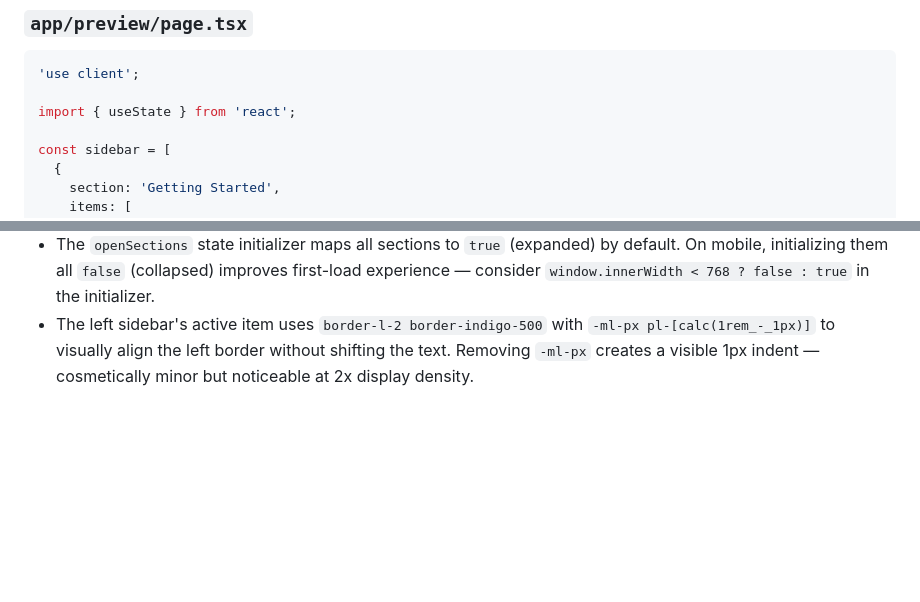
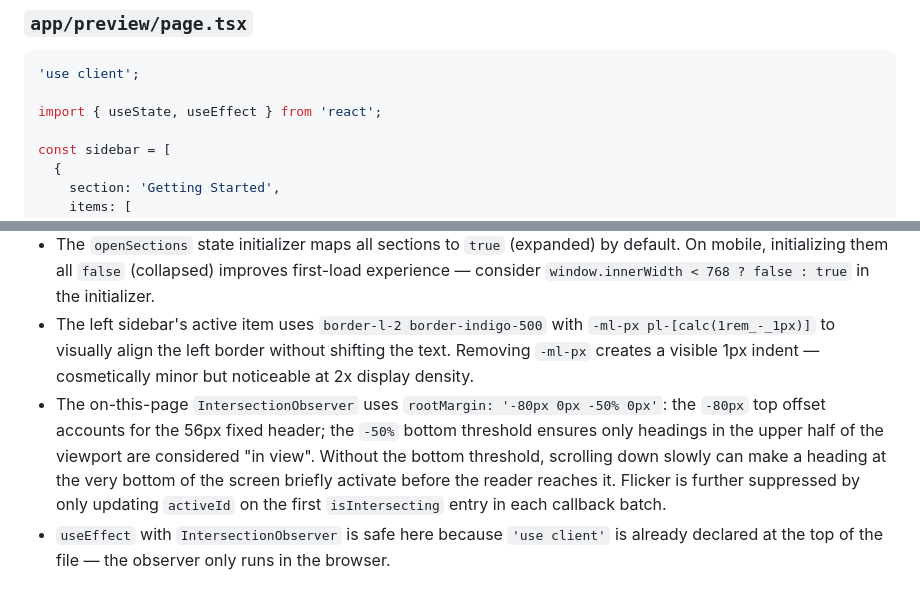
Before and after one commit to dennisonbertram/nextjs-claw, a Markdown page: docs/templates/07-docs-site.md, 2 parts joined by grey strips. GitHub-like rendering; blank space fills up the shorter version.

````diff
--- a/docs/templates/07-docs-site.md
+++ b/docs/templates/07-docs-site.md
@@ -94,7 +94,7 @@ export default function PreviewLayout({ children }: { children: React.ReactNode
 ```tsx
 'use client';
 
-import { useState } from 'react';
+import { useState, useEffect } from 'react';
 
 const sidebar = [
   {
@@ -482,3 +516,5 @@ When the user asks for "a docs site", "documentation page", "developer docs", "A
 - `CodeBlock` uses `navigator.clipboard.writeText` which requires HTTPS or `localhost` — in the preview, this fails silently on non-secure origins. Add a `try/catch` around the clipboard call if needed.
 - The `openSections` state initializer maps all sections to `true` (expanded) by default. On mobile, initializing them all `false` (collapsed) improves first-load experience — consider `window.innerWidth < 768 ? false : true` in the initializer.
 - The left sidebar's active item uses `border-l-2 border-indigo-500` with `-ml-px pl-[calc(1rem_-_1px)]` to visually align the left border without shifting the text. Removing `-ml-px` creates a visible 1px indent — cosmetically minor but noticeable at 2x display density.
+- The on-this-page `IntersectionObserver` uses `rootMargin: '-80px 0px -50% 0px'`: the `-80px` top offset accounts for the 56px fixed header; the `-50%` bottom threshold ensures only headings in the upper half of the viewport are considered "in view". Without the bottom threshold, scrolling down slowly can make a heading at the very bottom of the screen briefly activate before the reader reaches it. Flicker is further suppressed by only updating `activeId` on the first `isIntersecting` entry in each callback batch.
+- `useEffect` with `IntersectionObserver` is safe here because `'use client'` is already declared at the top of the file — the observer only runs in the browser.
````
Also changed, not shown: other parts of docs/templates/07-docs-site.md (+45 -11 lines), docs/templates/02-pricing-page.md (+3 -3 lines), docs/templates/04-portfolio-photo.md (+6 -3 lines).
